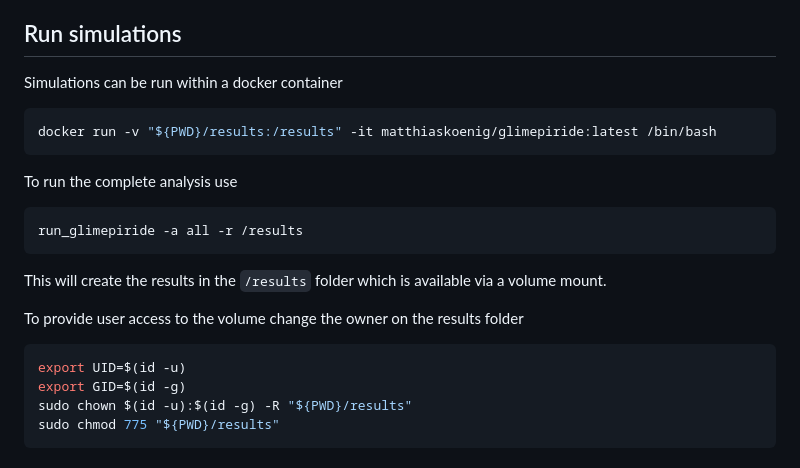
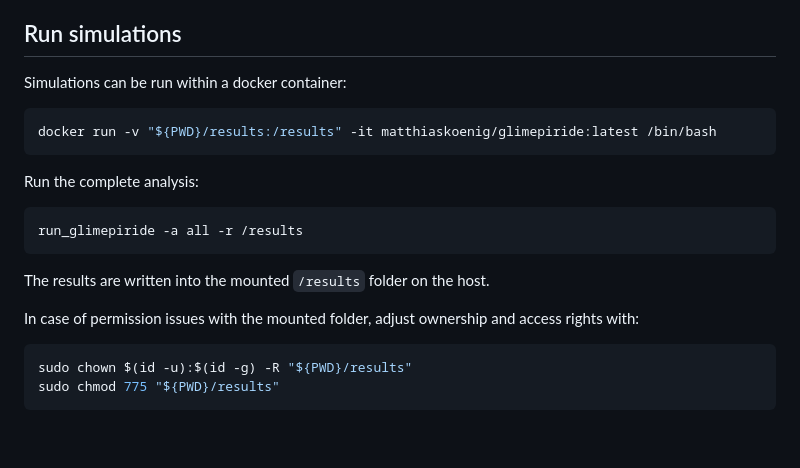
Before and after one commit to matthiaskoenig/glimepiride-model, a Markdown page: README.md, the part around the change printed below. Rendered like a GitHub page; blank space fills up the shorter version.

Commit message:
remove unused UID/GID export lines from Docker instructions

````diff
--- a/README.md
+++ b/README.md
@@ -41,22 +41,20 @@ WARRANTY; without even the implied warranty of MERCHANTABILITY or FITNESS FOR A
 PARTICULAR PURPOSE.
 
 ## Run simulations
-Simulations can be run within a docker container
+Simulations can be run within a docker container:
 
 ```bash
 docker run -v "${PWD}/results:/results" -it matthiaskoenig/glimepiride:latest /bin/bash
 ```
 
-To run the complete analysis use
+Run the complete analysis:
 ```bash
 run_glimepiride -a all -r /results
 ```
-This will create the results in the `/results` folder which is available via a volume mount.
+The results are written into the mounted `/results` folder on the host.
 
-To provide user access to the volume change the owner on the results folder
+In case of permission issues with the mounted folder, adjust ownership and access rights with:
 ```bash
-export UID=$(id -u)
-export GID=$(id -g)
 sudo chown $(id -u):$(id -g) -R "${PWD}/results"
 sudo chmod 775 "${PWD}/results"
 ```
````
Also changed, not shown: other parts of README.md (+1 -1 lines).
